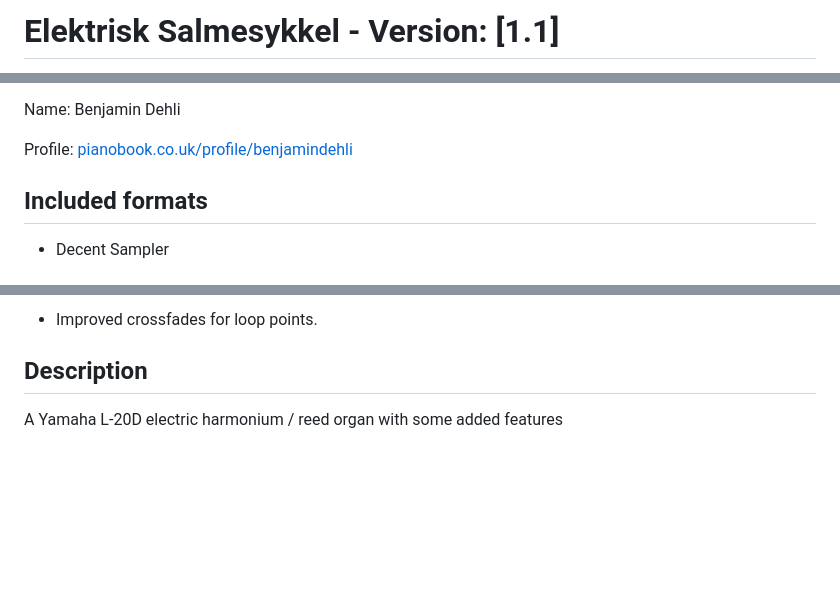
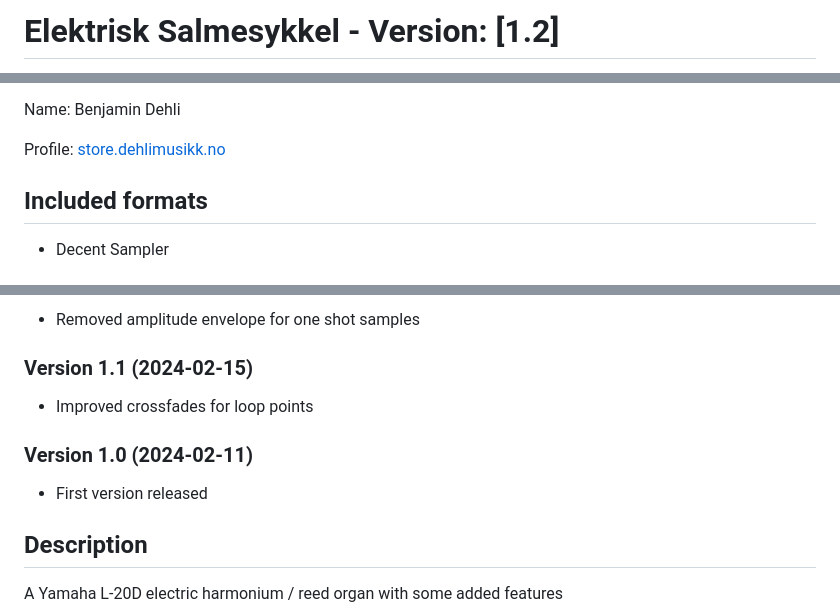
Before and after one commit to benjamindehli/ElektriskSalmesykkel, a Markdown page: README.md, 3 parts joined by grey strips. Drawn GitHub-style; blank space fills up the shorter version.

```diff
--- a/README.md
+++ b/README.md
@@ -1,2 +1,2 @@
-# Elektrisk Salmesykkel - Version: [1.1]
+# Elektrisk Salmesykkel - Version: [1.2]
 
@@ -4,7 +4,7 @@ Date: 2024-02-15
 
 Name: Benjamin Dehli
 
-Profile: [pianobook.co.uk/profile/benjamindehli](https://www.pianobook.co.uk/profile/benjamindehli/)
+Profile: [store.dehlimusikk.no][Gumroad profile]
 
 ## Included formats
 
@@ -16,5 +16,13 @@ Profile: [pianobook.co.uk/profile/benjamindehli](https://www.pianobook.co.uk/pro
 
-- Improved crossfades for loop points.
+- Removed amplitude envelope for one shot samples
+
+### Version 1.1 (2024-02-15)
+
+- Improved crossfades for loop points
+
+### Version 1.0 (2024-02-11)
+
+- First version released
 
 ## Description
 
```
Also changed, not shown: other parts of README.md (+4 -2 lines).
